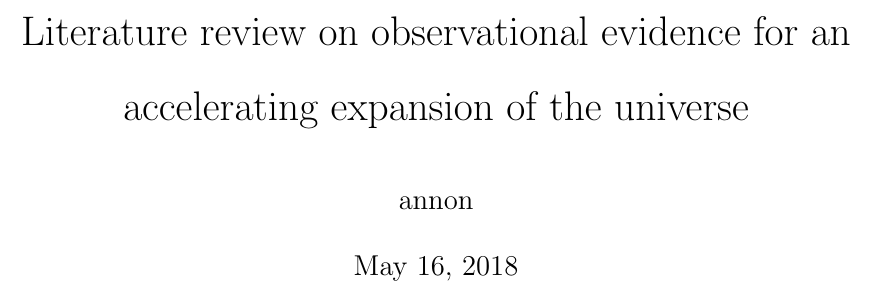
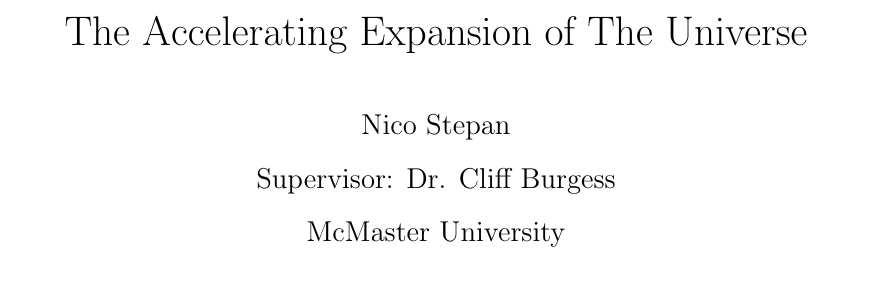
Before and after one commit to alphamau5/BSc-Physics, a LaTeX document (bsc.tex): part of page 1 of 15, cut at the place of the change. Compiled offline with pdfLaTeX.

Commit message:
Update and rename litreview.tex to bsc.tex

```diff
--- a/litreview.tex
+++ b/bsc.tex
@@ -11,8 +11,9 @@
 %\pagestyle{empty}
 
 \begin{document}
-	\title{Literature review on observational evidence for an accelerating expansion of the universe}
-  \author{annon}
+	\title{The Accelerating Expansion of The Universe} %add title here
+	\author{Nico Stepan \\ Supervisor: Dr. Cliff Burgess \\ McMaster University}
+	\date{}
 	% add other necessary information here
 
 	\maketitle
```
Also changed, not shown: bsc.tex (3 more changed lines).
